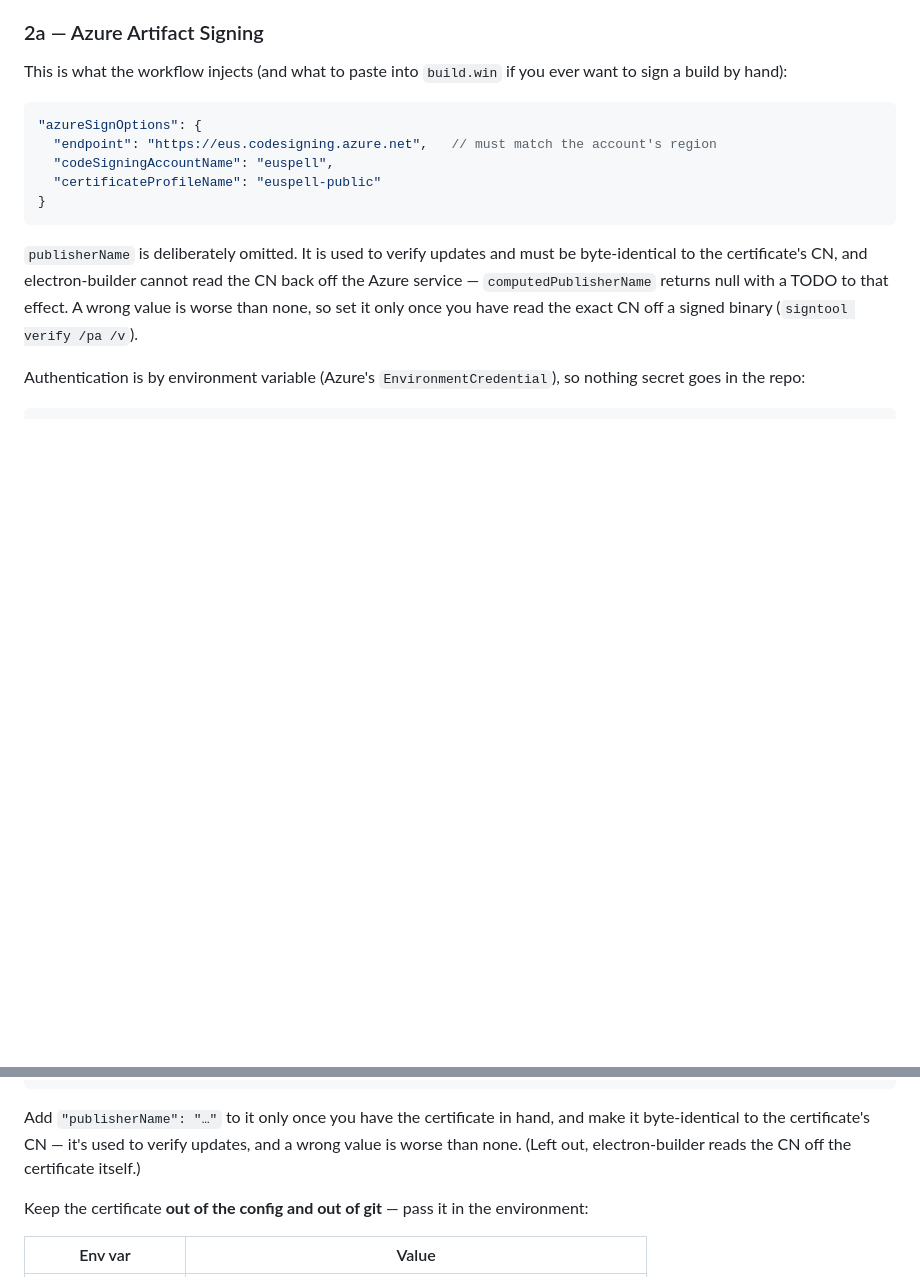
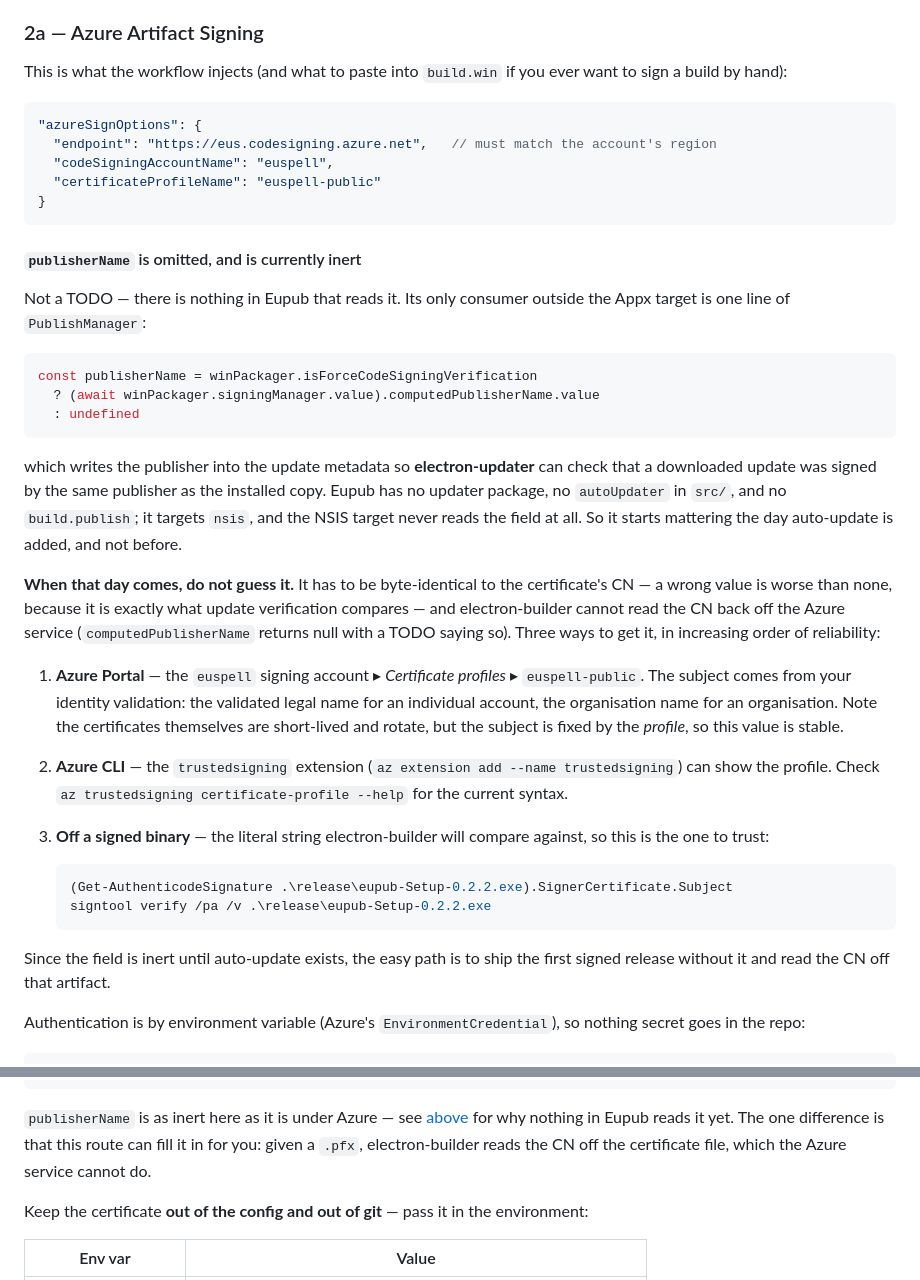
Before and after one commit to ossiak/eupub, a Markdown page: docs/windows-signing.md, 2 parts joined by grey strips. Rendered like a GitHub page; blank space fills up the shorter version.

Commit message:
Record that publisherName is inert, so it stops reading as a TODO
The last commit left publisherName unset with a one-line note, which invites
someone to treat it as unfinished and fill it in from the identity validation --
the one way to get it that can silently be wrong. Nothing in Eupub reads the
field at all.

Its only consumer outside the Appx target is a single line of PublishManager,
gated on force-code-signing-verification, which writes the publisher into update
metadata so electron-updater can check a downloaded update was signed by the same
publisher as the installed copy. Eupub has no updater package, no autoUpdater in
src/, and no build.publish; it targets nsis, and the NSIS target never reads the
field. So it is inert until auto-update exists.

The doc now says that, and gives three ways to get the value when it does matter,
ordered by how much they can be trusted: the certificate profile in the portal
(stable -- Trusted Signing rotates the certificates but the profile fixes the
subject), the trustedsigning CLI extension, and reading the CN off a signed
binary, which is the literal string electron-builder compares against and so the
one to trust. The easy path is to ship the first signed release without it and
read the CN off that artifact.

The .pfx section points at the same explanation rather than repeating it, noting
the one real difference: given a certificate file electron-builder can read the
CN itself, which the Azure service cannot.

Co-Authored-By: Claude Opus 5 <noreply@anthropic.com>

````diff
--- a/docs/windows-signing.md
+++ b/docs/windows-signing.md
@@ -84,11 +84,47 @@ want to sign a build by hand):
 }
 ```
 
-`publisherName` is deliberately omitted. It is used to verify updates and must be
-byte-identical to the certificate's CN, and electron-builder cannot read the CN
-back off the Azure service — `computedPublisherName` returns null with a TODO to
-that effect. A wrong value is worse than none, so set it only once you have read
-the exact CN off a signed binary (`signtool verify /pa /v`).
+#### `publisherName` is omitted, and is currently inert
+
+Not a TODO — there is nothing in Eupub that reads it. Its only consumer outside
+the Appx target is one line of `PublishManager`:
+
+```js
+const publisherName = winPackager.isForceCodeSigningVerification
+  ? (await winPackager.signingManager.value).computedPublisherName.value
+  : undefined
+```
+
+which writes the publisher into the update metadata so **electron-updater** can
+check that a downloaded update was signed by the same publisher as the installed
+copy. Eupub has no updater package, no `autoUpdater` in `src/`, and no
+`build.publish`; it targets `nsis`, and the NSIS target never reads the field at
+all. So it starts mattering the day auto-update is added, and not before.
+
+**When that day comes, do not guess it.** It has to be byte-identical to the
+certificate's CN — a wrong value is worse than none, because it is exactly what
+update verification compares — and electron-builder cannot read the CN back off
+the Azure service (`computedPublisherName` returns null with a TODO saying so).
+Three ways to get it, in increasing order of reliability:
+
+1. **Azure Portal** — the `euspell` signing account ▸ *Certificate profiles* ▸
+   `euspell-public`. The subject comes from your identity validation: the
+   validated legal name for an individual account, the organisation name for an
+   organisation. Note the certificates themselves are short-lived and rotate,
+   but the subject is fixed by the *profile*, so this value is stable.
+2. **Azure CLI** — the `trustedsigning` extension
+   (`az extension add --name trustedsigning`) can show the profile. Check
+   `az trustedsigning certificate-profile --help` for the current syntax.
+3. **Off a signed binary** — the literal string electron-builder will compare
+   against, so this is the one to trust:
+
+   ```powershell
+   (Get-AuthenticodeSignature .\release\eupub-Setup-0.2.2.exe).SignerCertificate.Subject
+   signtool verify /pa /v .\release\eupub-Setup-0.2.2.exe
+   ```
+
+Since the field is inert until auto-update exists, the easy path is to ship the
+first signed release without it and read the CN off that artifact.
 
 Authentication is by environment variable (Azure's `EnvironmentCredential`), so
 nothing secret goes in the repo:
@@ -120,10 +156,11 @@ because it stays inert until `CSC_LINK` names a certificate:
 }
 ```
 
-Add `"publisherName": "…"` to it only once you have the certificate in hand, and
-make it byte-identical to the certificate's CN — it's used to verify updates, and
-a wrong value is worse than none. (Left out, electron-builder reads the CN off
-the certificate itself.)
+`publisherName` is as inert here as it is under Azure — see
+[above](#publishername-is-omitted-and-is-currently-inert) for why nothing in
+Eupub reads it yet. The one difference is that this route can fill it in for you:
+given a `.pfx`, electron-builder reads the CN off the certificate file, which the
+Azure service cannot do.
 
 Keep the certificate **out of the config and out of git** — pass it in the
 environment:
````
